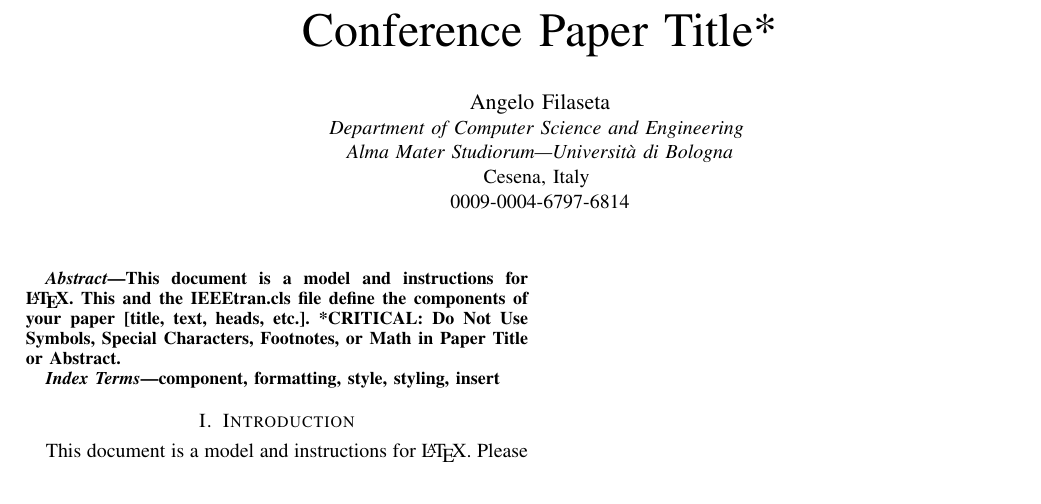
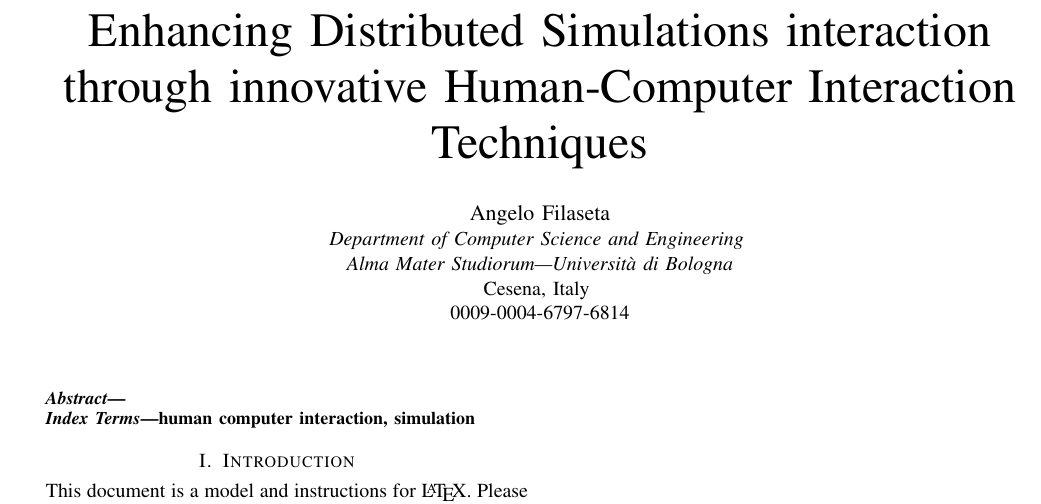
Before and after one commit to AngeloFilaseta/doctoral-colloquium-2024-dsrt-simulation-interaction, a LaTeX paper (doctoral-colloquium-2024-dsrt-simulation-interaction.tex): part of page 2 of 2, cut at the place of the change. Compiled offline with pdfLaTeX; a missing font is replaced by an installed copy or a similar font; a LaTeX package or settings file that is missing is left out.

Commit message:
add title, keyword, some description

```diff
--- a/doctoral-colloquium-2024-dsrt-simulation-interaction.tex
+++ b/doctoral-colloquium-2024-dsrt-simulation-interaction.tex
@@ -14,7 +14,7 @@
 
 \usepackage{myacronyms}
 
-\title{Conference Paper Title*\\
+\title{Enhancing Distributed Simulations interaction through innovative Human-Computer Interaction Techniques\\
 %\thanks{Identify applicable funding agency here. If none, delete this.}
 }
 
@@ -28,13 +28,16 @@ Cesena, Italy \\
 \maketitle
 
 \begin{abstract}
-This document is a model and instructions for \LaTeX.
-This and the IEEEtran.cls file define the components of your paper [title, text, heads, etc.]. *CRITICAL: Do Not Use Symbols, Special Characters, Footnotes,
-or Math in Paper Title or Abstract.
+    % creare HMI per sistemi non è banale e richiede di essere a conoscenza di tecniche he spingono anche sulla psicologia
+    % ci sono vari modi per interagire con un sistema e quindi di creare un HMI
+    % la complessità del sistema può rendere altrettanto difficile la creazione di una HMI semplice e in grado di soddisfare le esigenze dell'utente
+    % interagire con multiple simulazioni distribuite è complesso
+    % soprattutto se lo scope del simualtore è general purpose gli elementi con cui interagire /da osservare sono molti e possono variare in base al contesto
+    %
 \end{abstract}
 
 \begin{IEEEkeywords}
-component, formatting, style, styling, insert
+    human computer interaction, simulation
 \end{IEEEkeywords}
 
 \section{Introduction}
```
